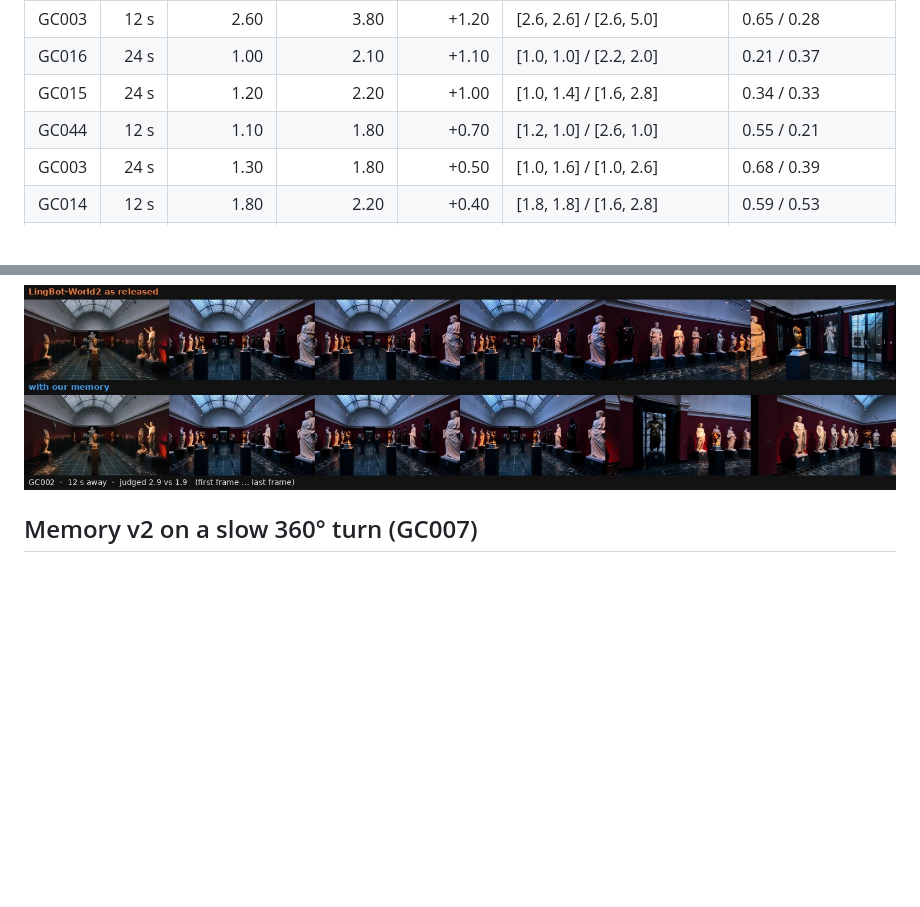
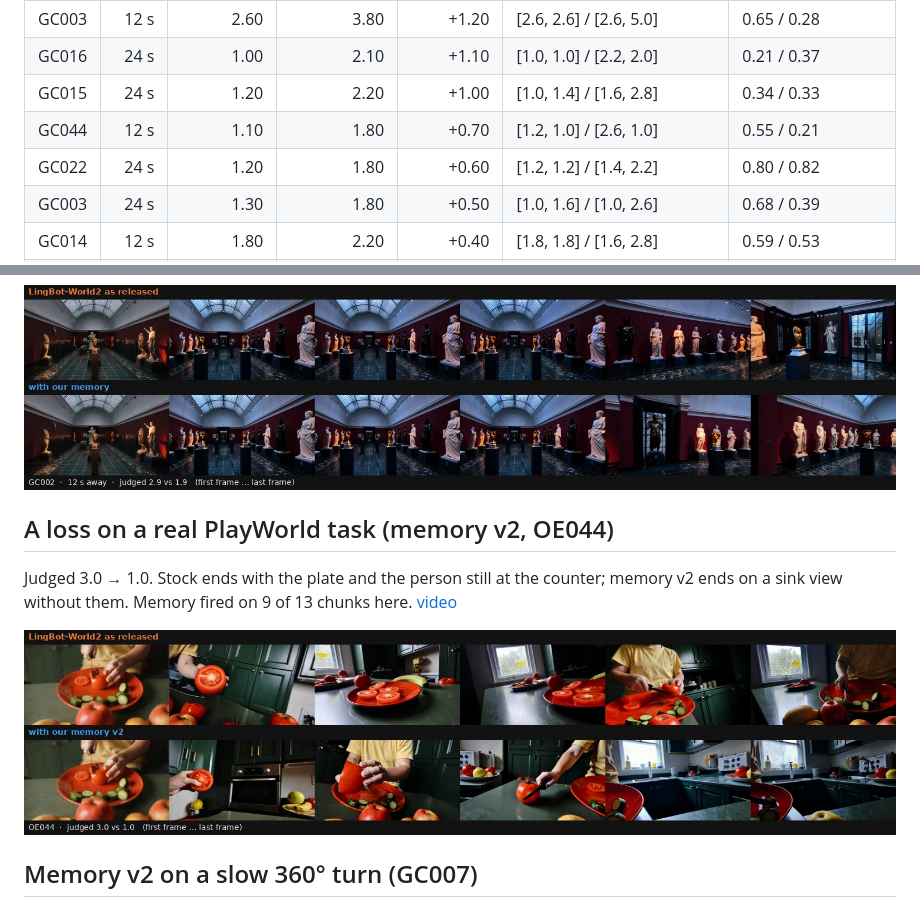
Before and after one commit to npow/recall, a Markdown page: docs/demo/APPENDIX.md, 2 parts joined by grey strips. GitHub-like rendering; pictures changed too: docs/demo/playworld-OE044.jpg (added); blank space fills up the shorter version.

```diff
--- a/docs/demo/APPENDIX.md
+++ b/docs/demo/APPENDIX.md
@@ -18,6 +18,7 @@ Rule: the largest paired judged differences at 12 s or 24 s away, one entry per
 | GC016 | 24 s | 1.00 | 2.10 | +1.10 | [1.0, 1.0] / [2.2, 2.0] | 0.21 / 0.37 |
 | GC015 | 24 s | 1.20 | 2.20 | +1.00 | [1.0, 1.4] / [1.6, 2.8] | 0.34 / 0.33 |
 | GC044 | 12 s | 1.10 | 1.80 | +0.70 | [1.2, 1.0] / [2.6, 1.0] | 0.55 / 0.21 |
+| GC022 | 24 s | 1.20 | 1.80 | +0.60 | [1.2, 1.2] / [1.4, 2.2] | 0.80 / 0.82 |
 | GC003 | 24 s | 1.30 | 1.80 | +0.50 | [1.0, 1.6] / [1.0, 2.6] | 0.68 / 0.39 |
 | GC014 | 12 s | 1.80 | 2.20 | +0.40 | [1.8, 1.8] / [1.6, 2.8] | 0.59 / 0.53 |
 | GC042 | 24 s | 1.00 | 1.40 | +0.40 | [1.0, 1.0] / [1.8, 1.0] | 0.20 / 0.27 |
@@ -77,6 +78,12 @@ Rule: the largest paired judged differences at 12 s or 24 s away, one entry per
 
 ![GC002](horizon-loss-GC002-H12.jpg)
 
+## A loss on a real PlayWorld task (memory v2, OE044)
+
+Judged 3.0 → 1.0. Stock ends with the plate and the person still at the counter; memory v2 ends on a sink view without them. Memory fired on 9 of 13 chunks here. [video](playworld-OE044.mp4)
+
+![OE044](playworld-OE044.jpg)
+
 ## Memory v2 on a slow 360° turn (GC007)
 
 Both arms end on a similar plaza view, not the start view; the similarity scores are 0.57 (stock) and 0.62 (v2 recompute; 0.63 for v2 with the disk archive). The point of this path is that v2 no longer scores below stock, as the first version did (0.49).
```
Also changed, not shown: docs/DEMO.md (+15 -3 lines), docs/demo/fig1-horizon.png, docs/demo/playworld-GC045-freeze.jpg (added), docs/demo/playworld-GC045.jpg (added), docs/demo/playworld-OE044-freeze.jpg (added), 8 other files.
